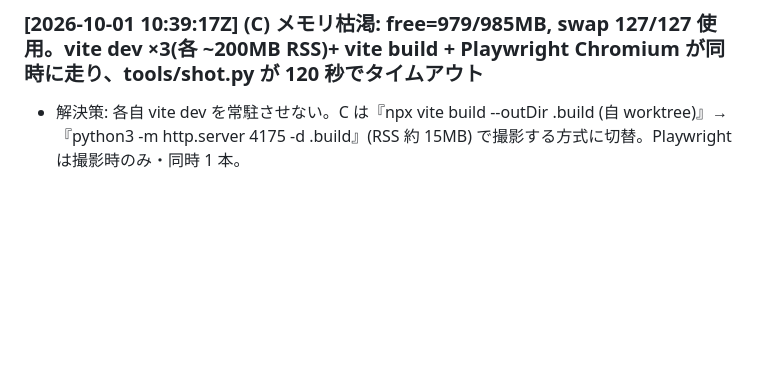
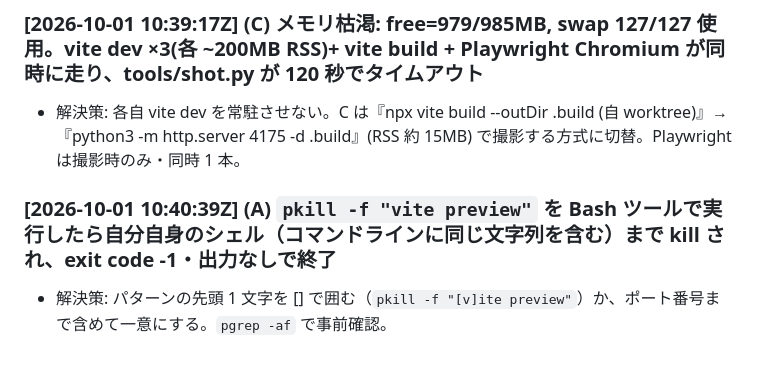
Before and after one commit to sc8z35a-collab/omoro, a Markdown page: ENV_ERRORS.md, the part around the change. Rendered like a GitHub page; blank space fills up the shorter version.

Commit message:
env error by A

```diff
--- a/ENV_ERRORS.md
+++ b/ENV_ERRORS.md
@@ -36,3 +36,6 @@
 
 ### [2026-10-01 10:39:17Z] (C) メモリ枯渇: free=979/985MB, swap 127/127 使用。vite dev ×3(各 ~200MB RSS)+ vite build + Playwright Chromium が同時に走り、tools/shot.py が 120 秒でタイムアウト
 - 解決策: 各自 vite dev を常駐させない。C は『npx vite build --outDir .build (自 worktree)』→『python3 -m http.server 4175 -d .build』(RSS 約 15MB) で撮影する方式に切替。Playwright は撮影時のみ・同時 1 本。
+
+### [2026-10-01 10:40:39Z] (A) `pkill -f "vite preview"` を Bash ツールで実行したら自分自身のシェル（コマンドラインに同じ文字列を含む）まで kill され、exit code -1・出力なしで終了
+- 解決策: パターンの先頭 1 文字を [] で囲む（`pkill -f "[v]ite preview"`）か、ポート番号まで含めて一意にする。`pgrep -af` で事前確認。
```
